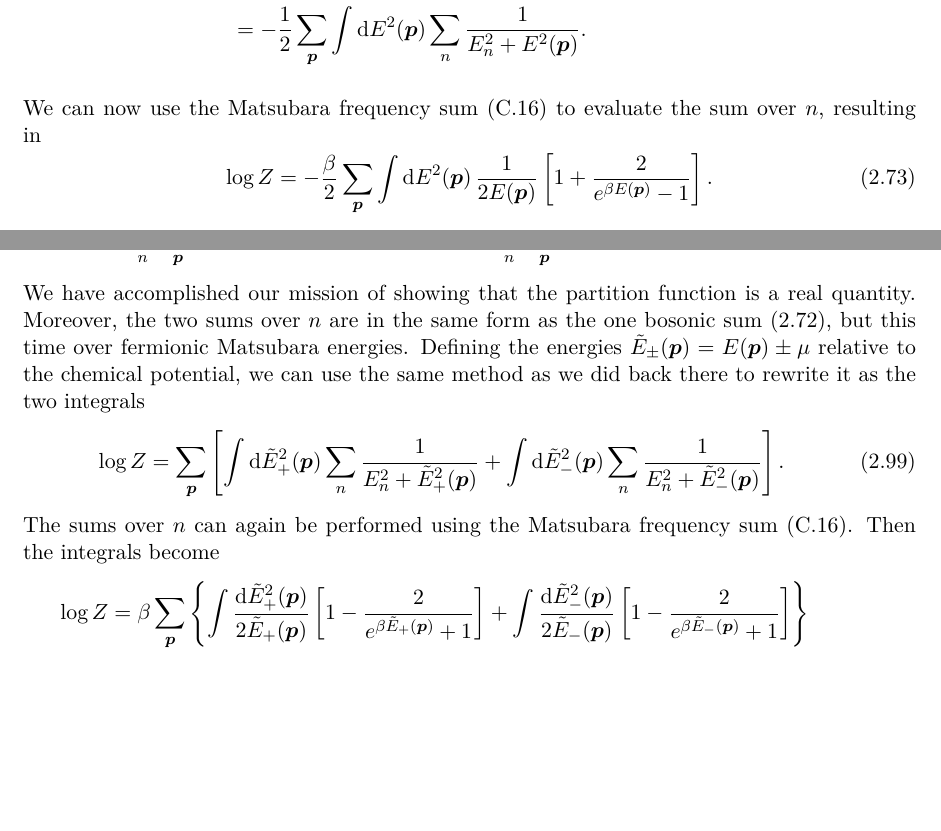
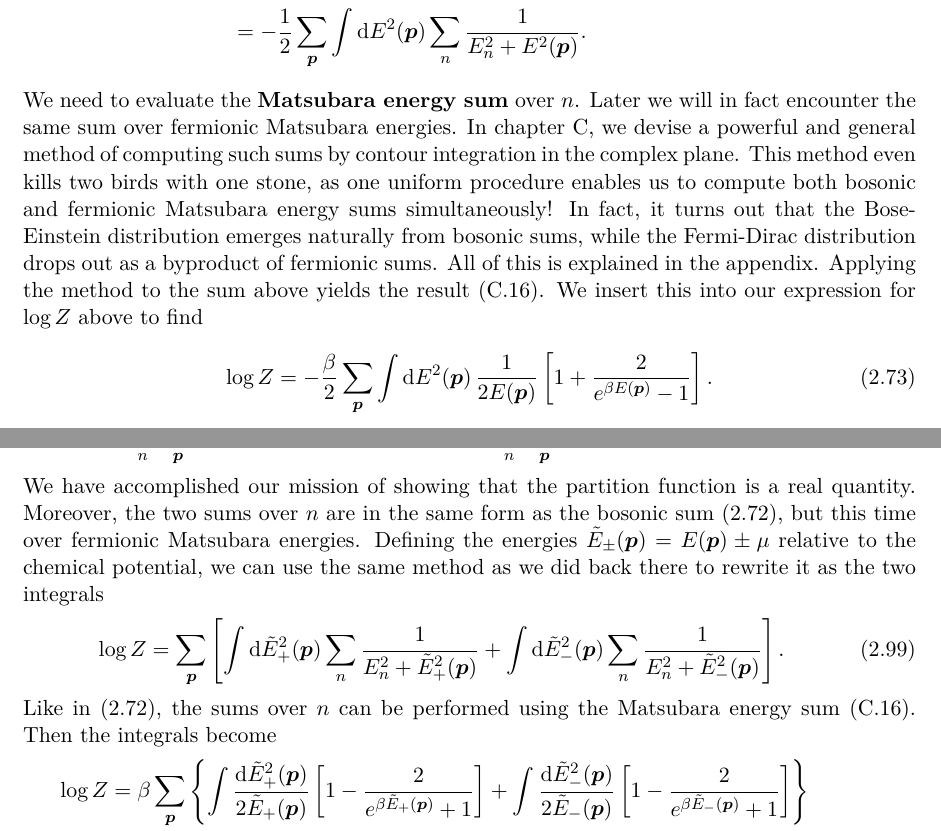
Before and after one commit to hersle/master-thesis, a LaTeX thesis (report/project.tex, which reads report/chapter2/chapter2.tex): two parts of pages 31 and 35 of 57, joined at a grey line, cut so that both start at the same text, the shorter picture padded with empty space. Compiled offline with XeLaTeX; TikZ figures are drawn from their code, not taken from saved files.

Commit message:
Introduce Matsubara energy sum more softly upon first encounter

```diff
--- a/report/chapter2/chapter2.tex
+++ b/report/chapter2/chapter2.tex
@@ -849,7 +848,14 @@ This procedure gives
 \end{split}
 \label{eq:tft:matsubara_sum_bosons}
 \end{equation}
-We can now use the Matsubara frequency sum \eqref{eq:matsum:example_result} to evaluate the sum over $n$, resulting in
+We need to evaluate the \textbf{Matsubara energy sum} over $n$.
+Later we will in fact encounter the same sum over fermionic Matsubara energies.
+In \cref{chap:matsum}, we devise a powerful and general method of computing such sums by contour integration in the complex plane.
+This method even kills two birds with one stone, as one uniform procedure enables us to compute both bosonic and fermionic Matsubara energy sums simultaneously!
+In fact, it turns out that the Bose-Einstein distribution emerges naturally from bosonic sums, while the Fermi-Dirac distribution drops out as a byproduct of fermionic sums.
+All of this is explained in the appendix.
+Applying the method to the sum above yields the result \eqref{eq:matsum:example_result}.
+We insert this into our expression for $\log Z$ above to find
 \begin{equation}
 	\log Z = -\frac{\beta}{2} \sum_\vec{p} \int \dif E^2(\vec{p}) \, \frac{1}{2 E(\vec{p})} \left[ 1 + \frac{2}{e^{\beta E(\vec{p})} - 1} \right] .
 \end{equation}
@@ -1079,14 +1085,14 @@ Inserting this back into the partiton function \eqref{eq:tft:dirac_partition_fun
 \label{eq:tft:fermion_log_sum}
 \end{equation}
 We have accomplished our mission of showing that the partition function is a real quantity.
-Moreover, the two sums over $n$ are in the same form as the one bosonic sum \eqref{eq:tft:matsubara_sum_bosons}, but this time over fermionic Matsubara energies.
+Moreover, the two sums over $n$ are in the same form as the bosonic sum \eqref{eq:tft:matsubara_sum_bosons}, but this time over fermionic Matsubara energies.
 Defining the energies $\tilde E_\pm(\vec{p}) = E(\vec{p}) \pm \mu$ relative to the chemical potential, we can use the same method as we did back there to rewrite it as the two integrals
 \begin{equation}
 	\log Z = \sum_\vec{p} \left[ \int \dif \tilde E_+^2(\vec{p}) \sum_n \frac{1}{E_n^2 + \tilde E_+^2(\vec{p})} +
 	                             \int \dif \tilde E_-^2(\vec{p}) \sum_n \frac{1}{E_n^2 + \tilde E_-^2(\vec{p})} \right] .
 \label{eq:tft:matsubara_sum_fermions}
 \end{equation}
-The sums over $n$ can again be performed using the Matsubara frequency sum \eqref{eq:matsum:example_result}.
+Like in \eqref{eq:tft:matsubara_sum_bosons}, the sums over $n$ can be performed using the Matsubara energy sum \eqref{eq:matsum:example_result}.
 Then the integrals become
 \begin{equation}
 \begin{split}
```
Also changed, not shown: report/chapter2/chapter2.tex (2 more changed lines).
